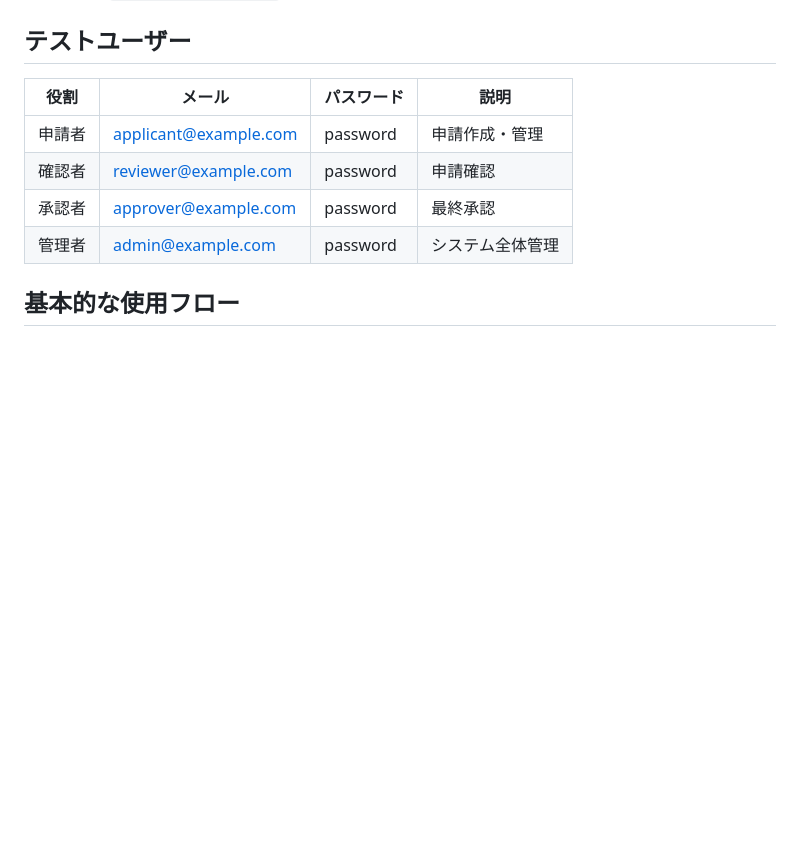
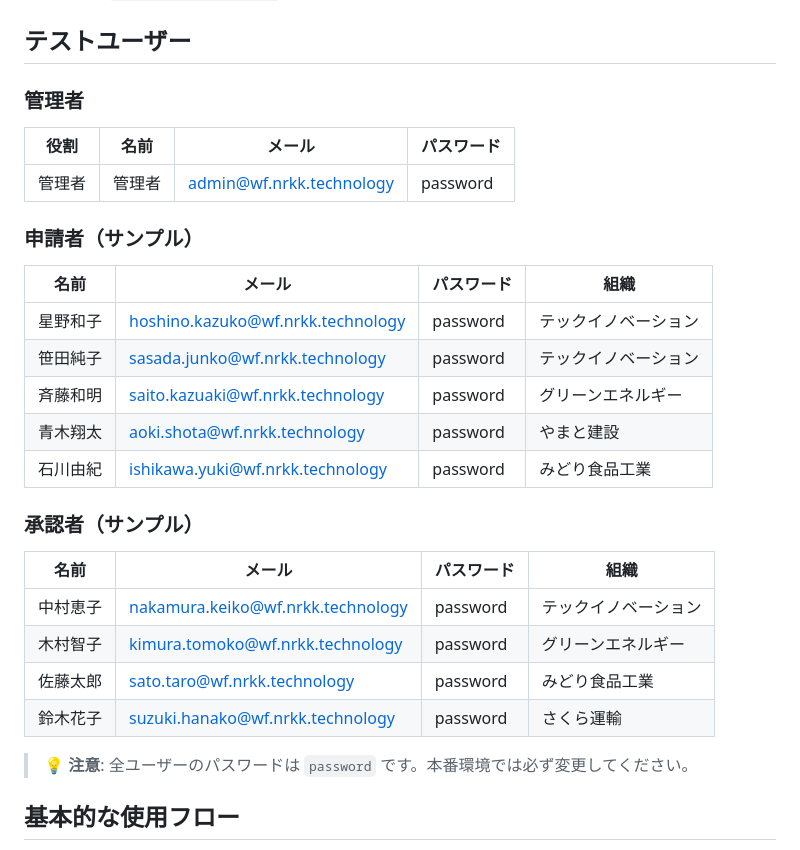
Before and after one commit to newrelickk-learn/nrkk-workflow, a Markdown page: README.md, the part around one of its changes. GitHub-like rendering; blank space fills up the shorter version.

```diff
--- a/README.md
+++ b/README.md
@@ -147,12 +183,29 @@ php artisan serve
 
 ## テストユーザー
 
-| 役割 | メール | パスワード | 説明 |
+### 管理者
+| 役割 | 名前 | メール | パスワード |
+|------|------|--------|------------|
+| 管理者 | 管理者 | admin@wf.nrkk.technology | password |
+
+### 申請者（サンプル）
+| 名前 | メール | パスワード | 組織 |
 |------|--------|------------|------|
-| 申請者 | applicant@example.com | password | 申請作成・管理 |
-| 確認者 | reviewer@example.com | password | 申請確認 |
-| 承認者 | approver@example.com | password | 最終承認 |
-| 管理者 | admin@example.com | password | システム全体管理 |
+| 星野和子 | hoshino.kazuko@wf.nrkk.technology | password | テックイノベーション |
+| 笹田純子 | sasada.junko@wf.nrkk.technology | password | テックイノベーション |
+| 斉藤和明 | saito.kazuaki@wf.nrkk.technology | password | グリーンエネルギー |
+| 青木翔太 | aoki.shota@wf.nrkk.technology | password | やまと建設 |
+| 石川由紀 | ishikawa.yuki@wf.nrkk.technology | password | みどり食品工業 |
+
+### 承認者（サンプル）
+| 名前 | メール | パスワード | 組織 |
+|------|--------|------------|------|
+| 中村恵子 | nakamura.keiko@wf.nrkk.technology | password | テックイノベーション |
+| 木村智子 | kimura.tomoko@wf.nrkk.technology | password | グリーンエネルギー |
+| 佐藤太郎 | sato.taro@wf.nrkk.technology | password | みどり食品工業 |
+| 鈴木花子 | suzuki.hanako@wf.nrkk.technology | password | さくら運輸 |
+
+> 💡 **注意**: 全ユーザーのパスワードは `password` です。本番環境では必ず変更してください。
 
 ## 基本的な使用フロー
 
```
Also changed, not shown: other parts of README.md (+48 -12 lines).
